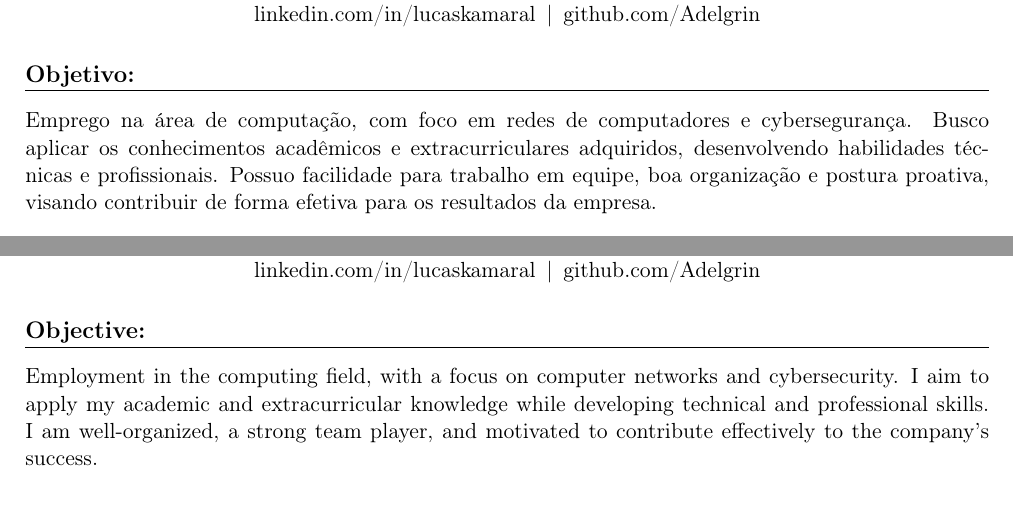
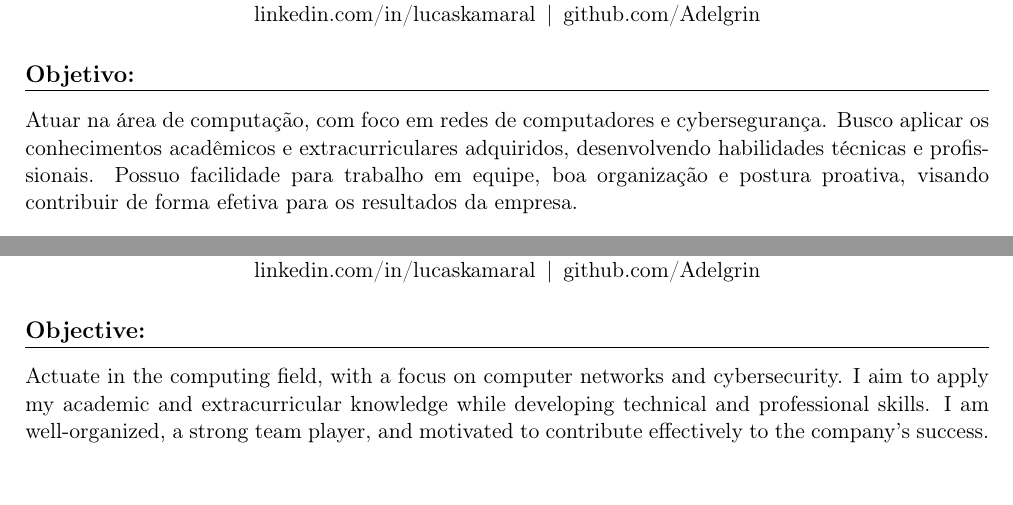
Before and after one commit to Adelgrin/Curriculum, a LaTeX CV (curriculum.tex): two parts of pages 1 and 3 of 4, joined at a grey line, cut so that both start at the same text. Compiled offline with pdfLaTeX.

Commit message:
better written objectives

```diff
--- a/curriculum.tex
+++ b/curriculum.tex
@@ -64,7 +64,7 @@
 % =======================
 \section*{Objetivo:}
 
-Emprego na área de computação, com foco em redes de computadores e cybersegurança. Busco aplicar os conhecimentos acadêmicos e extracurriculares adquiridos, desenvolvendo habilidades técnicas e profissionais. Possuo facilidade para trabalho em equipe, boa organização e postura proativa, visando contribuir de forma efetiva para os resultados da empresa.
+Atuar na área de computação, com foco em redes de computadores e cybersegurança. Busco aplicar os conhecimentos acadêmicos e extracurriculares adquiridos, desenvolvendo habilidades técnicas e profissionais. Possuo facilidade para trabalho em equipe, boa organização e postura proativa, visando contribuir de forma efetiva para os resultados da empresa.
 
 % =======================
 \section*{Formação Acadêmica:}
@@ -148,7 +148,7 @@ resiliência, pensamento crítico, motivação, relacionamento interpessoal.
 \end{center}
 \section*{Objective:}
 
-Employment in the computing field, with a focus on computer networks and cybersecurity. I aim to apply my academic and extracurricular knowledge while developing technical and professional skills. I am well-organized, a strong team player, and motivated to contribute effectively to the company’s success.
+Actuate in the computing field, with a focus on computer networks and cybersecurity. I aim to apply my academic and extracurricular knowledge while developing technical and professional skills. I am well-organized, a strong team player, and motivated to contribute effectively to the company’s success.
 
 % =======================
 \section*{Education:}
```
Also changed, not shown: README.md, curriculum.pdf, 2 other files.
